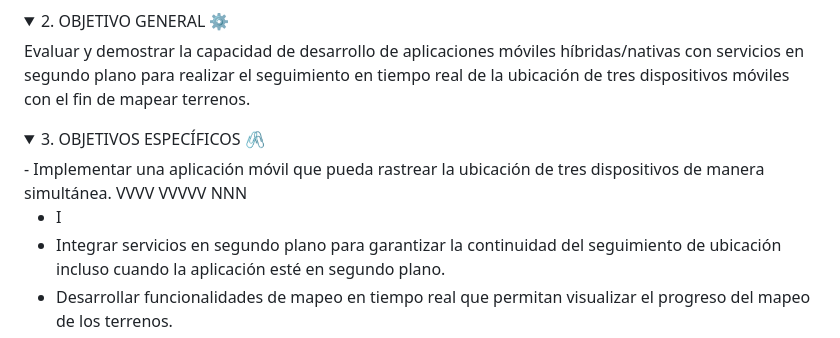
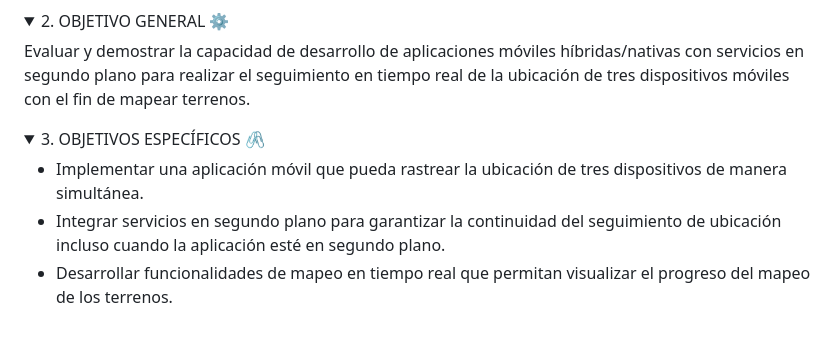
Before and after one commit to Einarr07/Flutter-proyecto_final, a Markdown page: README.md, the part around the change. Drawn GitHub-style; folded sections open.

```diff
--- a/README.md
+++ b/README.md
@@ -41,14 +41,8 @@ Evaluar y demostrar la capacidad de desarrollo de aplicaciones móviles híbrida
 
 <details>
 <summary> 3.	OBJETIVOS ESPECÍFICOS 🖇️ </summary>
+
 - Implementar una aplicación móvil que pueda rastrear la ubicación de tres dispositivos de manera simultánea.
-  VVVV
-  VVVVV
-  NNN
-
-
-
-- I
 - Integrar servicios en segundo plano para garantizar la continuidad del seguimiento de ubicación incluso cuando la aplicación esté en segundo plano.
 - Desarrollar funcionalidades de mapeo en tiempo real que permitan visualizar el progreso del mapeo de los terrenos.
 - Calcular y mostrar el área de los terrenos mapeados utilizando la información de ubicación recopilada.
```
